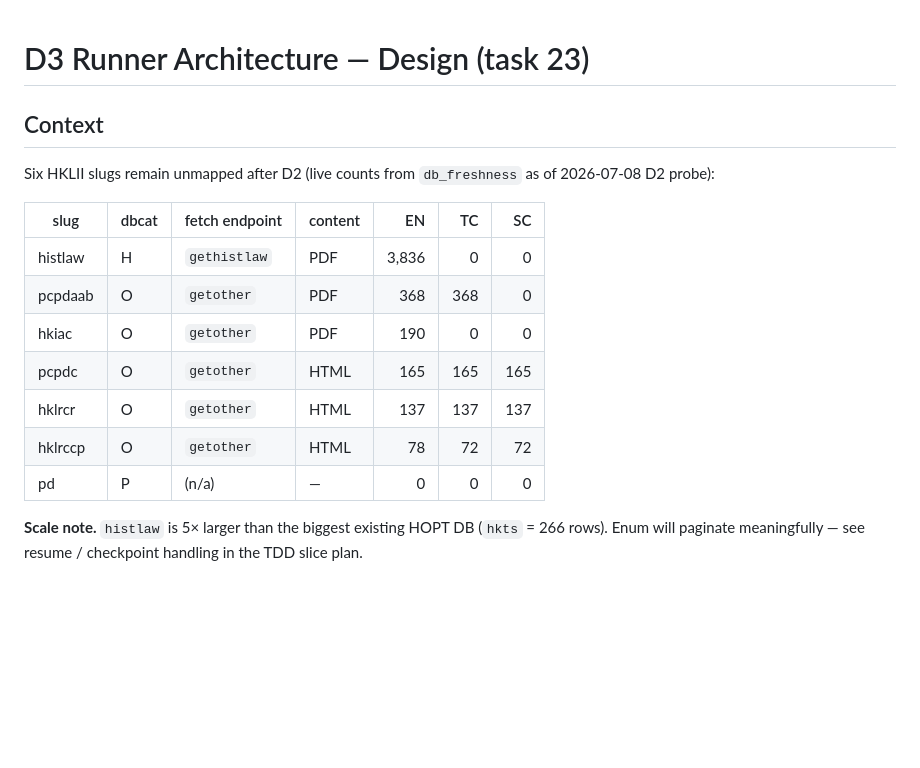
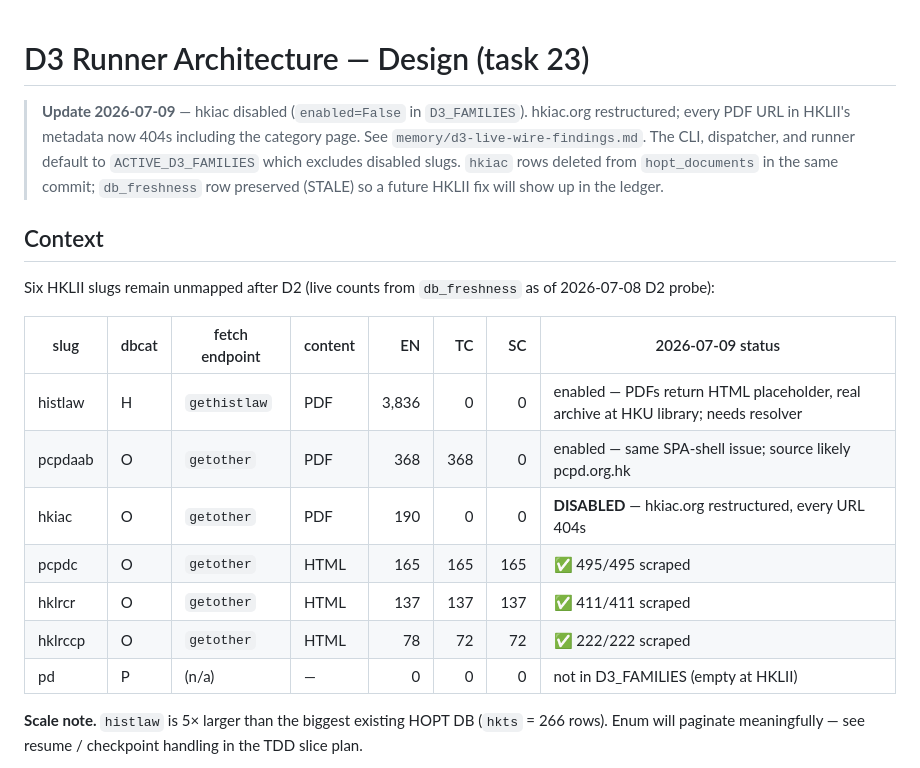
Before and after one commit to scgreenhalgh/hk-legal-caselaw-downloader, a Markdown page: docs/d3-runner-design.md, the part around the change. Drawn GitHub-style; blank space fills up the shorter version.

Commit message:
docs: reflect hkiac disable + 2026-07-09 scrape status (hklrccp/hklrcr/pcpdc FRESH)

```diff
--- a/docs/d3-runner-design.md
+++ b/docs/d3-runner-design.md
@@ -1,19 +1,27 @@
 # D3 Runner Architecture — Design (task 23)
+
+> **Update 2026-07-09** — hkiac disabled (`enabled=False` in `D3_FAMILIES`).
+> hkiac.org restructured; every PDF URL in HKLII's metadata now 404s
+> including the category page. See `memory/d3-live-wire-findings.md`.
+> The CLI, dispatcher, and runner default to `ACTIVE_D3_FAMILIES` which
+> excludes disabled slugs. `hkiac` rows deleted from `hopt_documents`
+> in the same commit; `db_freshness` row preserved (STALE) so a future
+> HKLII fix will show up in the ledger.
 
 ## Context
 
 Six HKLII slugs remain unmapped after D2 (live counts from `db_freshness`
 as of 2026-07-08 D2 probe):
 
-| slug     | dbcat | fetch endpoint  | content | EN    | TC  | SC  |
-|----------|-------|-----------------|---------|------:|----:|----:|
-| histlaw  | H     | `gethistlaw`    | PDF     | 3,836 |   0 |   0 |
-| pcpdaab  | O     | `getother`      | PDF     |   368 | 368 |   0 |
-| hkiac    | O     | `getother`      | PDF     |   190 |   0 |   0 |
-| pcpdc    | O     | `getother`      | HTML    |   165 | 165 | 165 |
-| hklrcr   | O     | `getother`      | HTML    |   137 | 137 | 137 |
-| hklrccp  | O     | `getother`      | HTML    |    78 |  72 |  72 |
-| pd       | P     | (n/a)           | —       |     0 |   0 |   0 |
+| slug     | dbcat | fetch endpoint  | content | EN    | TC  | SC  | 2026-07-09 status |
+|----------|-------|-----------------|---------|------:|----:|----:|-------------------|
+| histlaw  | H     | `gethistlaw`    | PDF     | 3,836 |   0 |   0 | enabled — PDFs return HTML placeholder, real archive at HKU library; needs resolver |
+| pcpdaab  | O     | `getother`      | PDF     |   368 | 368 |   0 | enabled — same SPA-shell issue; source likely pcpd.org.hk |
+| hkiac    | O     | `getother`      | PDF     |   190 |   0 |   0 | **DISABLED** — hkiac.org restructured, every URL 404s |
+| pcpdc    | O     | `getother`      | HTML    |   165 | 165 | 165 | ✅ 495/495 scraped |
+| hklrcr   | O     | `getother`      | HTML    |   137 | 137 | 137 | ✅ 411/411 scraped |
+| hklrccp  | O     | `getother`      | HTML    |    78 |  72 |  72 | ✅ 222/222 scraped |
+| pd       | P     | (n/a)           | —       |     0 |   0 |   0 | not in D3_FAMILIES (empty at HKLII) |
 
 **Scale note.** `histlaw` is 5× larger than the biggest existing HOPT DB
 (`hkts` = 266 rows). Enum will paginate meaningfully — see resume /
```
Also changed, not shown: docs/backup-coverage-2026-07-06.md (+9 -0 lines).
